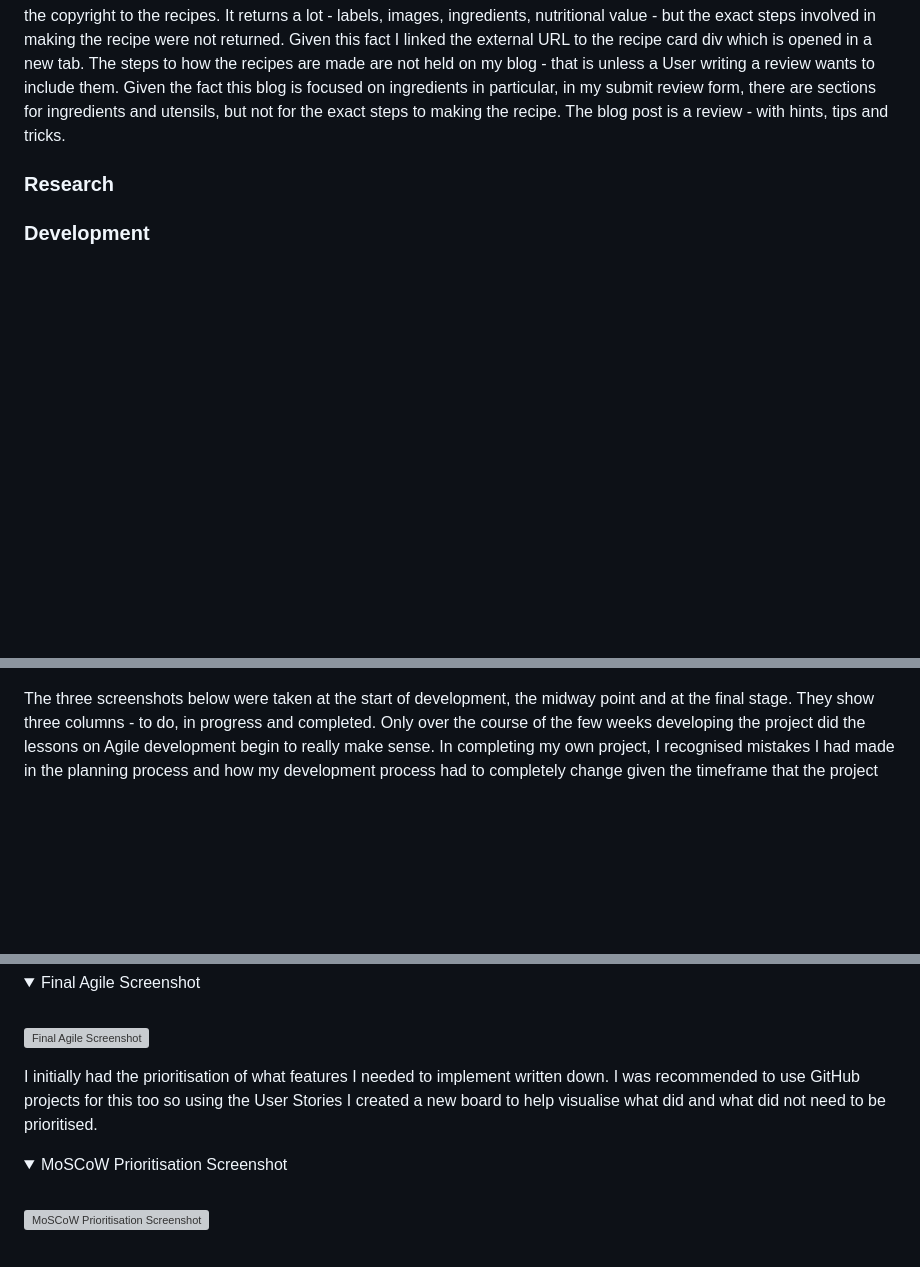
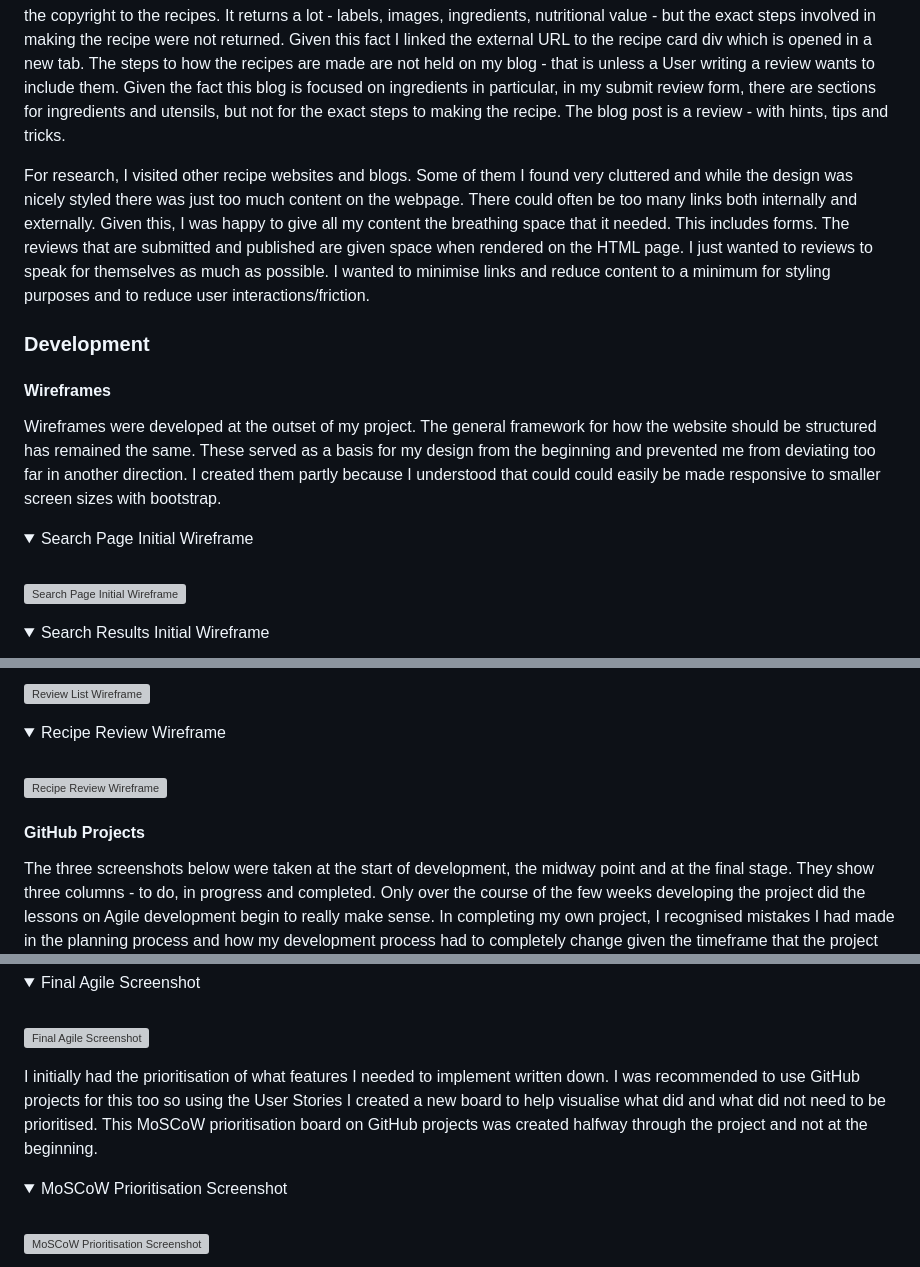
Before and after one commit to chrisryan91/PP4, a Markdown page: README.md, 3 parts joined by grey strips. GitHub-like rendering; folded sections open; blank space fills up the shorter version; grey boxes are pictures that could not be loaded.

```diff
--- a/README.md
+++ b/README.md
@@ -99,6 +99,23 @@ Some text and icons are animated. In-fact there was more JavaScript interactivit
 
 While the [EDAMAM API](https://www.edamam.com/) is a useful tool, it is unable to return the exact steps involved in making the recipe as it did not hold the copyright to the recipes. It returns a lot - labels, images, ingredients, nutritional value - but the exact steps involved in making the recipe were not returned. Given this fact I linked the external URL to the recipe card div which is opened in a new tab. The steps to how the recipes are made are not held on my blog - that is unless a User writing a review wants to include them. Given the fact this blog is focused on ingredients in particular, in my submit review form, there are sections for ingredients and utensils, but not for the exact steps to making the recipe. The blog post is a review - with hints, tips and tricks.
 
-### Research
+For research, I visited other recipe websites and blogs. Some of them I found very cluttered and while the design was nicely styled there was just too much content on the webpage. There could often be too many links both internally and externally. Given this, I was happy to give all my content the breathing space that it needed. This includes forms. The reviews that are submitted and published are given space when rendered on the HTML page. I just wanted to reviews to speak for themselves as much as possible. I wanted to minimise links and reduce content to a minimum for styling purposes and to reduce user interactions/friction.
 
 ### Development
+
+#### Wireframes
+
+Wireframes were developed at the outset of my project. The general framework for how the website should be structured has remained the same. These served as a basis for my design from the beginning and prevented me from deviating too far in another direction. I created them partly because I understood that could could easily be made responsive to smaller screen sizes with bootstrap.
+
+<details>
+<summary>Search Page Initial Wireframe</summary>
+<br>
+
+![Search Page Initial Wireframe](static/readme_images/wireframes/New%20Wireframe%201.png)
+
+</details>
+
+<details>
+<summary>Search Results Initial Wireframe</summary>
+<br>
+
@@ -105,3 +138,16 @@ While the [EDAMAM API](https://www.edamam.com/) is a useful tool, it is unable t
+![Review List Wireframe](static/readme_images/wireframes/New%20Wireframe%201%20copy%202.png)
+
+</details>
+
+<details>
+<summary>Recipe Review Wireframe</summary>
+<br>
+
+![Recipe Review Wireframe](static/readme_images/wireframes/New%20Wireframe%201%20copy%203.png)
+
+</details>
+
+#### GitHub Projects
 
 The three screenshots below were taken at the start of development, the midway point and at the final stage. They show three columns - to do, in progress and completed. Only over the course of the few weeks developing the project did the lessons on Agile development begin to really make sense. In completing my own project, I recognised mistakes I had made in the planning process and how my development process had to completely change given the timeframe that the project needed to be completed in. The lessons on Agile development - and the entire point of the Agile manifesto - began to really make sense.
 
@@ -130,7 +176,7 @@ Similarly, at the start of development, I never realised how useful of a tool Gi
 ![Final Agile Screenshot](static/readme_images/agile/ZenTableAgileView.png)
 
 
-I initially had the prioritisation of what features I needed to implement written down. I was recommended to use GitHub projects for this too so using the User Stories I created a new board to help visualise what did and what did not need to be prioritised.
+I initially had the prioritisation of what features I needed to implement written down. I was recommended to use GitHub projects for this too so using the User Stories I created a new board to help visualise what did and what did not need to be prioritised. This MoSCoW prioritisation board on GitHub projects was created halfway through the project and not at the beginning.
 
 <details>
 <summary>MoSCoW Prioritisation Screenshot</summary>
```
Also changed, not shown: other parts of README.md (+24 -5 lines).
